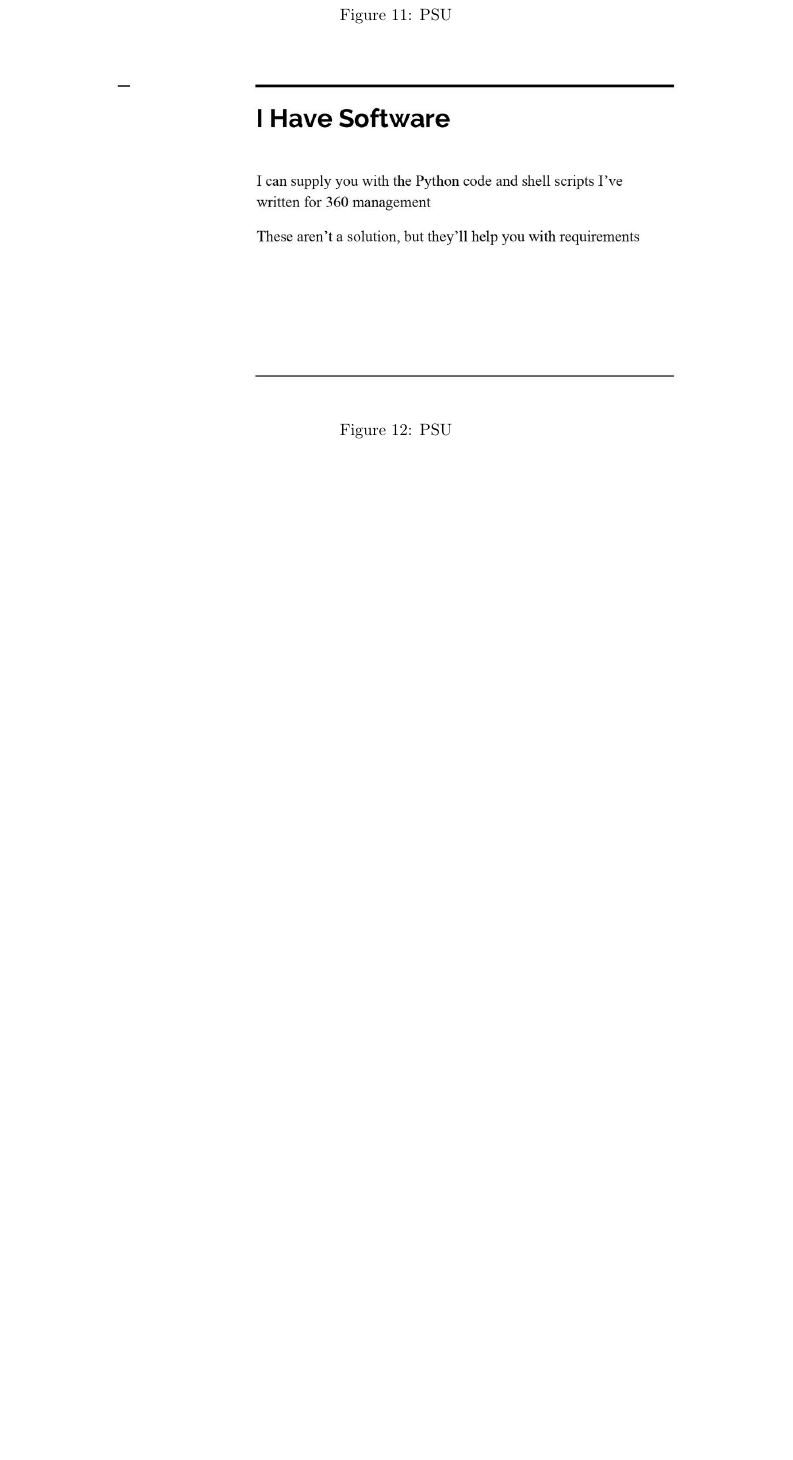
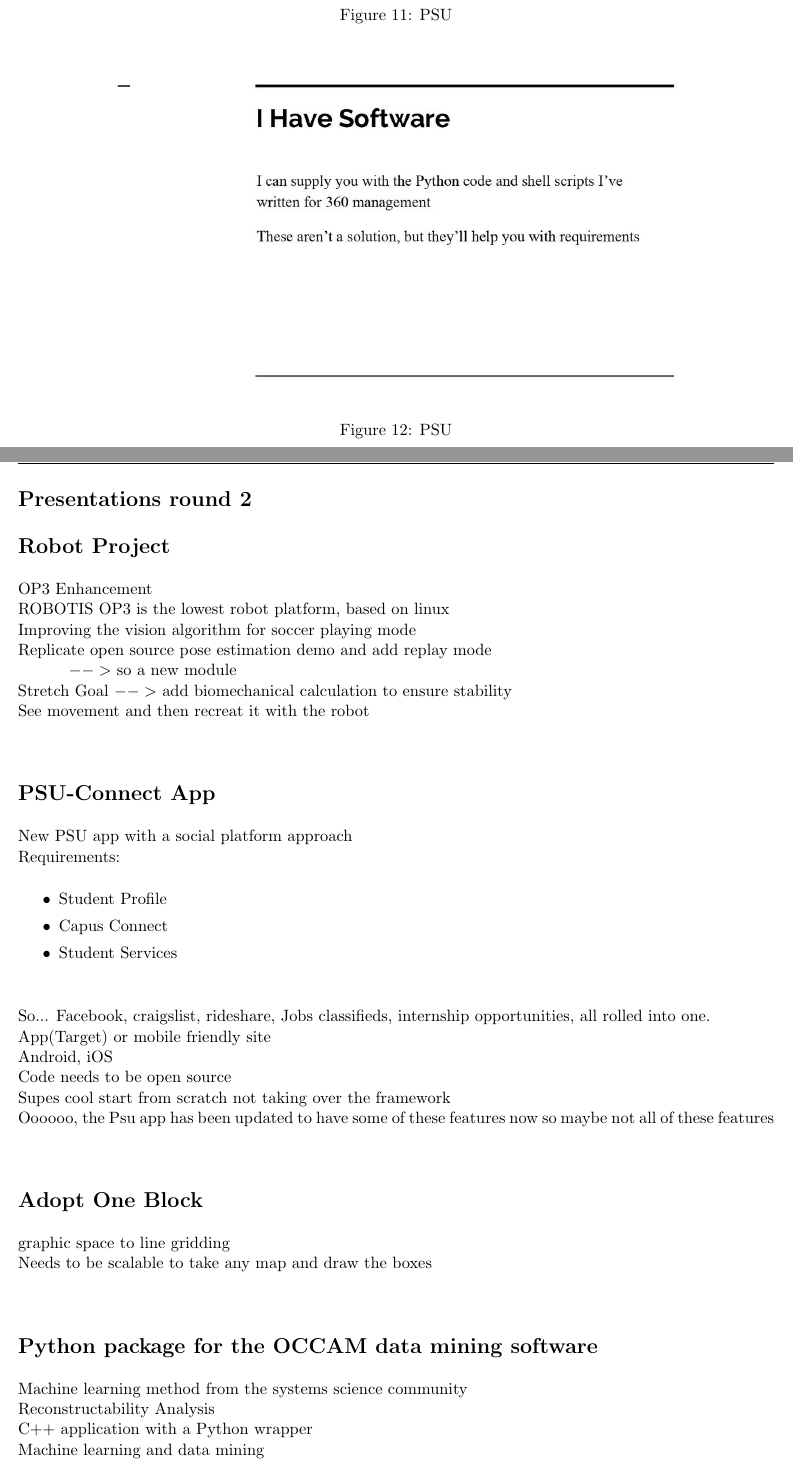
Before and after one commit to Sappytomb796/Capstone-Resources, a LaTeX book (Notes/main.tex, which reads Notes/Presentations-2.tex): part of page 11 of 11 before the commit and two parts of pages 11 and 12 of 13 after it, the two joined at a grey line, cut so that both start at the same text, the shorter picture padded with empty space. Compiled offline with pdfLaTeX.

Commit message:
Resources: Update Notes with Presentations 2
Added the 2 pdf slides and updated notes sheet from the
second day of Sponser Presentations.

Signed-off-by: Alice Michael <malice@pdx.edu>

```diff
--- /dev/null
+++ b/Notes/Presentations-2.tex
@@ -0,0 +1,62 @@
+%\documentclass[main.tex]{subfiles}
+%Edit
+\lhead{Date taken: 1.24}
+\chead{}
+\rhead{Alice Michael}
+\author{Alice Michael}
+\title{Capstone}
+\date{}
+\begin{document}
+
+%\noindent\large{\bf \textit{Challenges}}\\
+
+%\begin{figure}[h!]
+%\centering
+%\includegraphics[width=0.8\linewidth]{addressSpace.jpg}
+%\caption[Address Space]{Address Space}
+%\label{fig:Address Space}
+%\end{figure}
+
+%\begin{enumerate}
+%  \itemsep-1.5em
+%  \item
+%\end{enumerate}
+
+
+\section*{Presentations round 2}
+
+\section*{Robot Project}
+\noindent OP3 Enhancement\\
+ROBOTIS OP3 is the lowest robot platform, based on linux\\
+Improving the vision algorithm for soccer playing mode\\
+Replicate open source pose estimation demo and add replay mode\\
+\indent\indent\arr so a new module\\
+Stretch Goal \arr add biomechanical calculation to ensure stability\\
+See movement and then recreat it with the robot\\
+
+\section*{PSU-Connect App}
+New PSU app with a social platform approach\\
+Requirements:
+\begin{itemize}
+  \itemsep-1.5em
+  \item Student Profile\\
+  \item Capus Connect\\
+  \item Student Services\\
+\end{itemize}
+\noindent So...  Facebook, craigslist, rideshare, Jobs classifieds, internship opportunities, all rolled into one.\\
+App(Target) or mobile friendly site\\
+Android, iOS\\
+Code needs to be open source\\
+Supes cool start from scratch not taking over the framework\\
+Oooooo, the Psu app has been updated to have some of these features now so maybe not all of these features\\
+
+\section*{Adopt One Block}
+\noindent graphic space to line gridding\\
+Needs to be scalable to take any map and draw the boxes\\
+
+\section*{Python package for the OCCAM data mining software}
+\noindent Machine learning method from the systems science community\\
+Reconstructability Analysis\\
+C++ application with a Python wrapper\\
+Machine learning and data mining\\
+learn about RA and work with the research team\\
@@ -0,0 +70 @@
+  \item Receive donations through paypal\\
```
Also changed, not shown: Notes/main.tex (+2 -0 lines), Notes.pdf, Notes/OCCAM.pdf (added), Notes/PSU-Connect-App.pdf (added), Notes/main.pdf, Notes/Presentations-2.tex (11 more changed lines).
